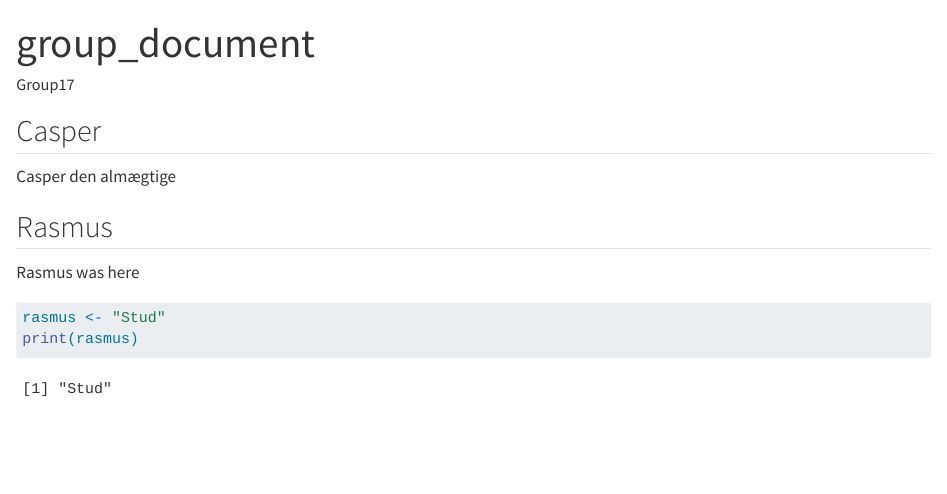
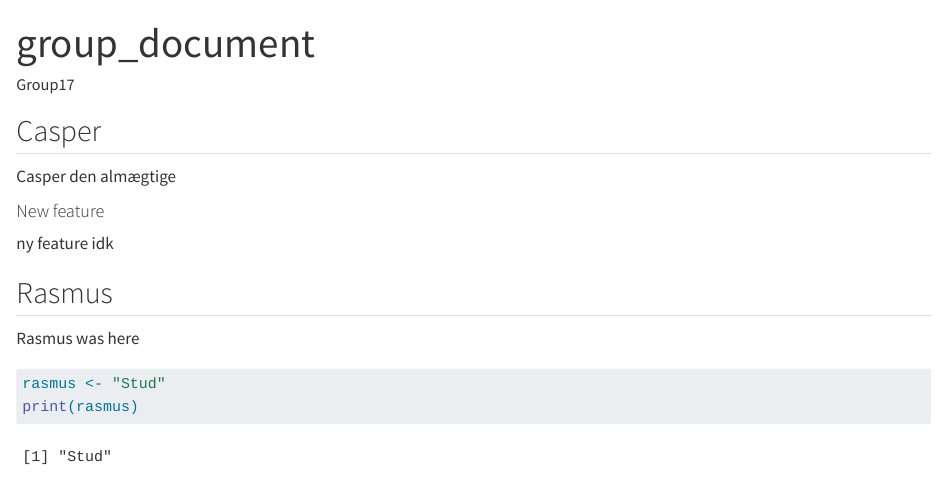
Before and after one commit to rforbiodatascience25/group17, a Quarto document (group_document.qmd): the page in a window 1100 px wide, from its top. Rendered offline with R 4.5, knitr and Pandoc in place of Quarto, with nearby package versions.

Commit message:
Added new feature to Casper section

```diff
--- a/group_document.qmd
+++ b/group_document.qmd
@@ -8,6 +8,10 @@ editor: visual
 ## Casper
 
 Casper den almægtige
+
+#### New feature
+
+ny feature idk
 
 ## Rasmus
 
```
